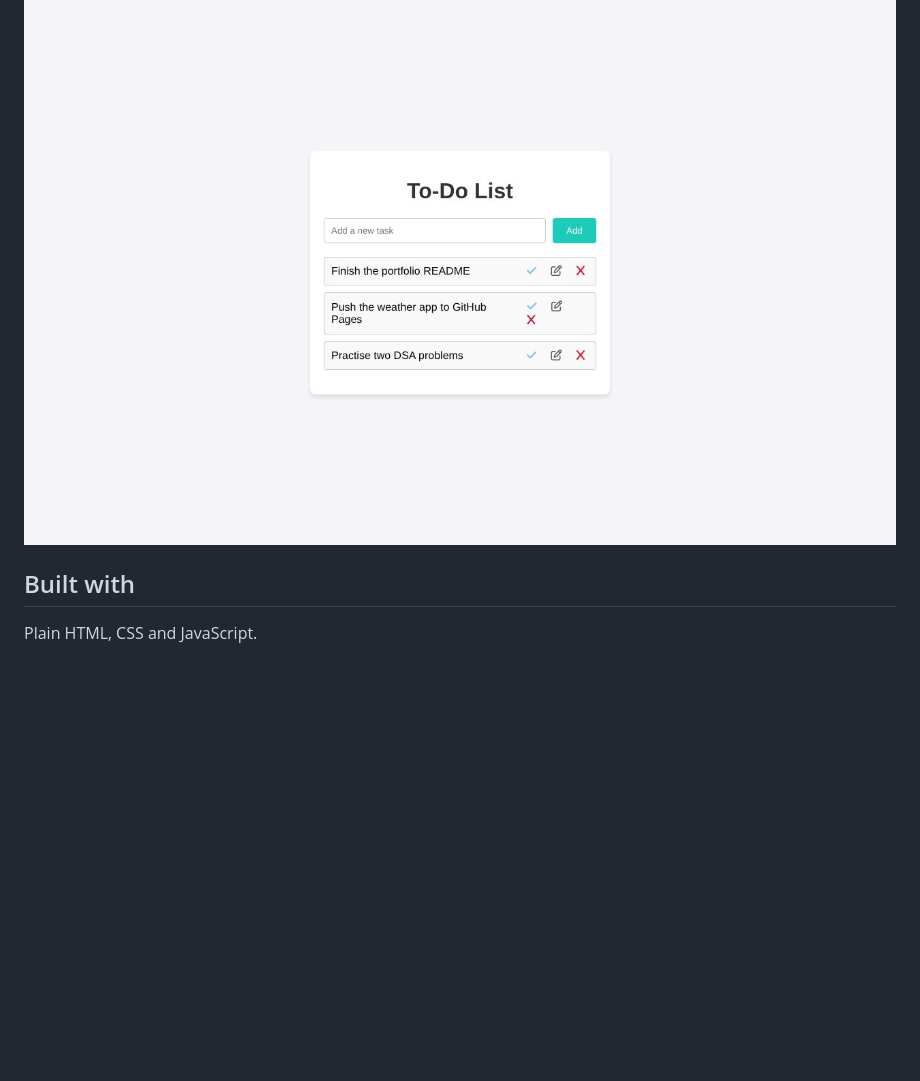
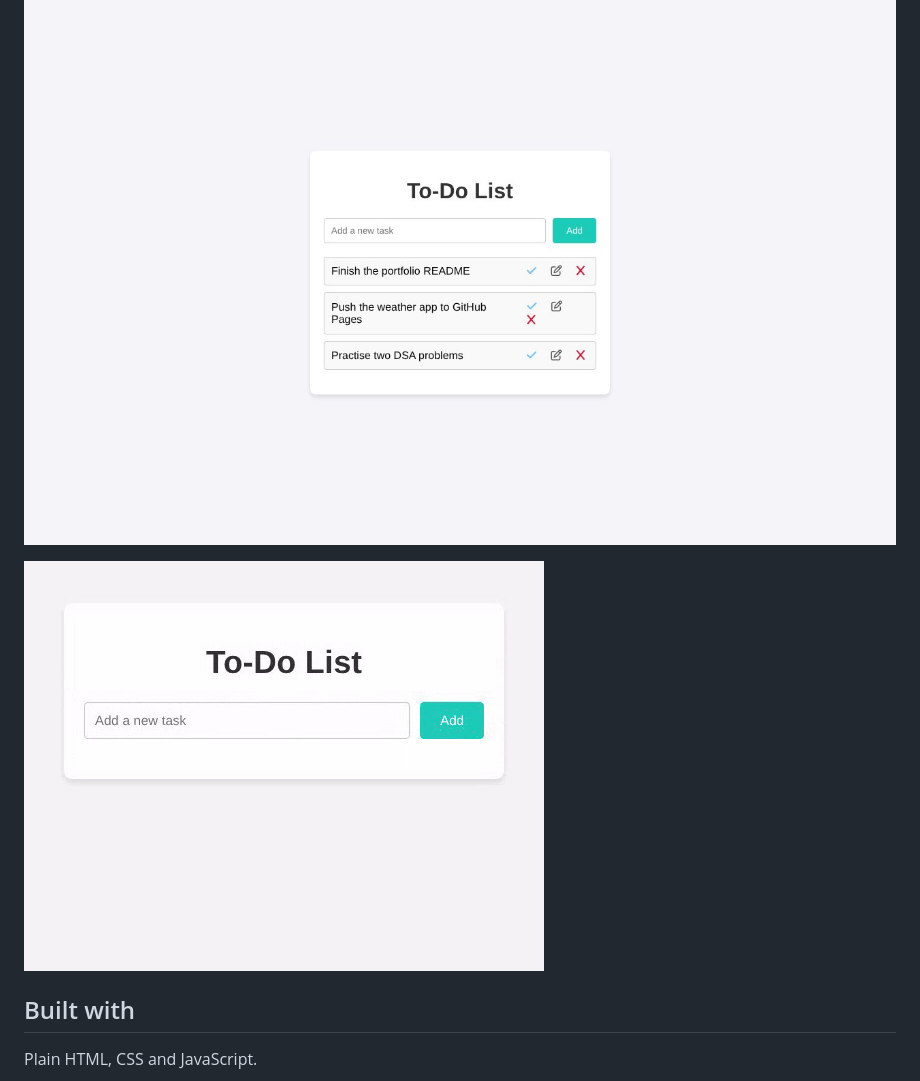
Before and after one commit to 3T3RN4TU5/To-Do-List-App, a Markdown page: README.md, the part around the change. Rendered like a GitHub page; pictures changed too: docs/demo.gif (added); blank space fills up the shorter version.

Commit message:
Add a demo GIF to the README (#2)
Co-Authored-By: Claude Opus 5.5 (1M context) <noreply@anthropic.com>

Claude-Session: https://claude.ai/code/session_01KkBKmhZxkscubuMGmtfi9t

```diff
--- a/README.md
+++ b/README.md
@@ -6,6 +6,8 @@ Add, complete, edit and delete tasks in a simple to-do list.
 
 ![To-do list with three tasks and complete, edit and delete buttons](docs/screenshot.jpg)
 
+![Animated demo: adding three tasks to the to-do list](docs/demo.gif)
+
 ## Built with
 
 Plain HTML, CSS and JavaScript.
```
